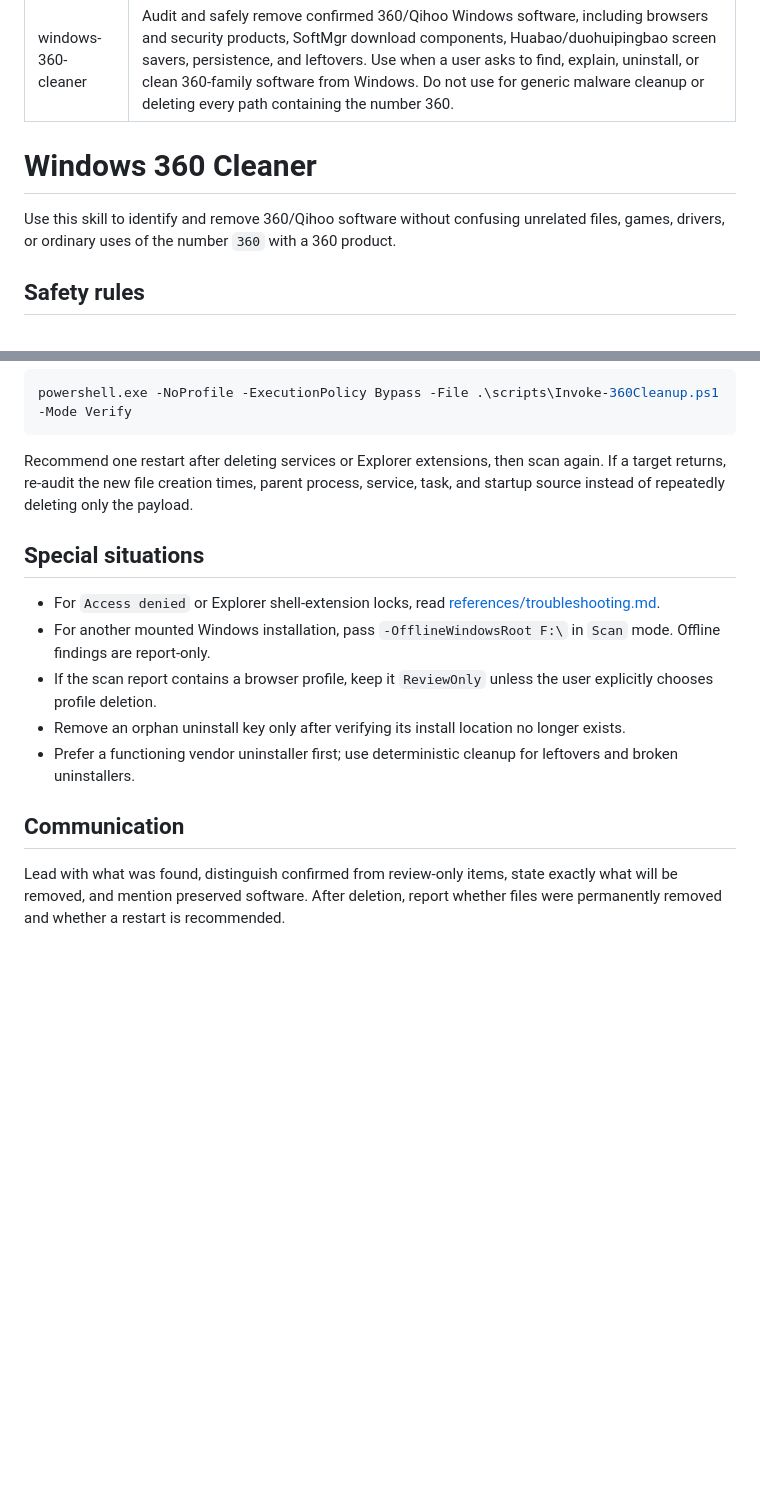
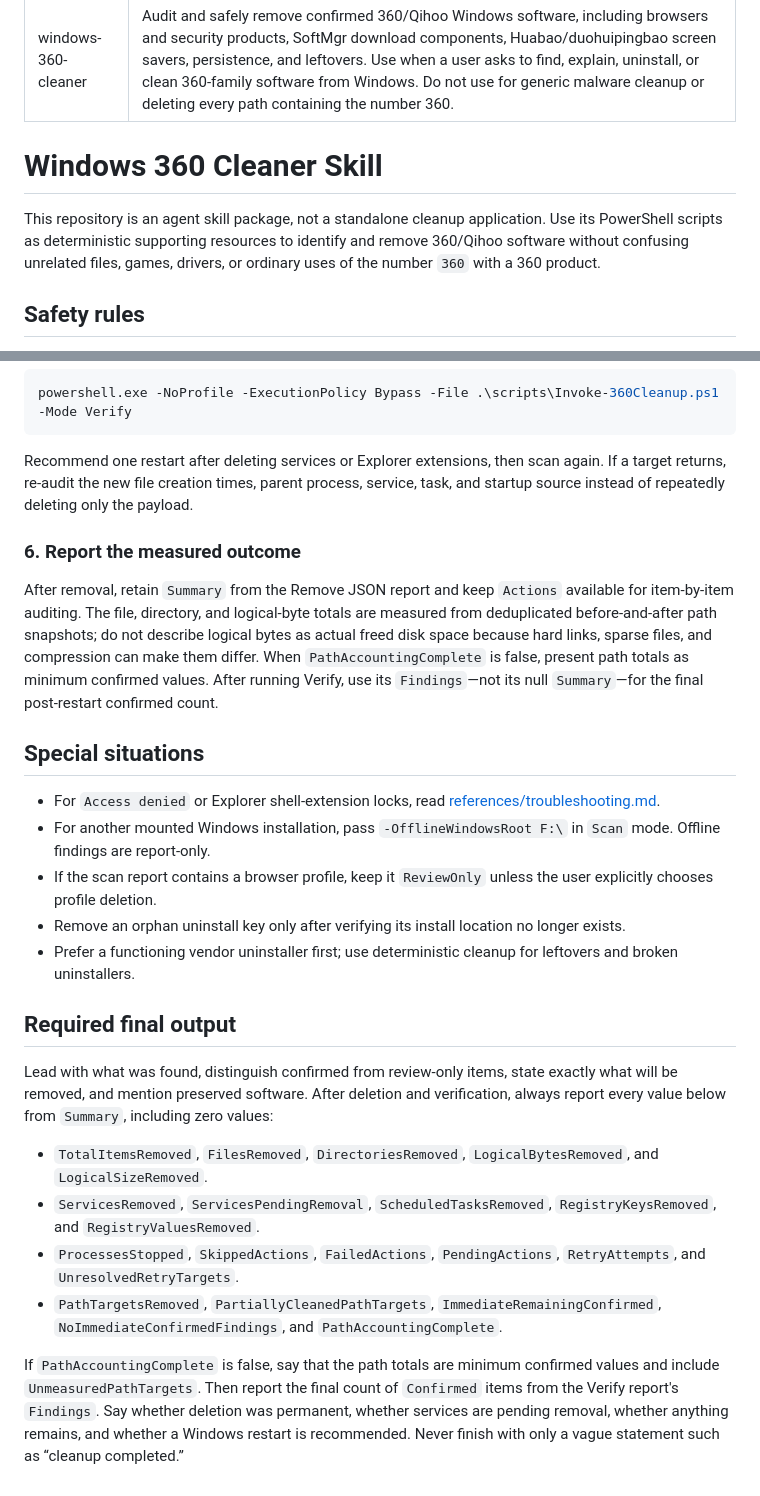
Before and after one commit to LongXL6/windows-360-cleaner, a Markdown page: SKILL.md, 2 parts joined by grey strips. Rendered like a GitHub page; blank space fills up the shorter version.

Commit message:
Require measured cleanup outcome reporting

```diff
--- a/SKILL.md
+++ b/SKILL.md
@@ -3,9 +3,9 @@ name: windows-360-cleaner
 description: Audit and safely remove confirmed 360/Qihoo Windows software, including browsers and security products, SoftMgr download components, Huabao/duohuipingbao screen savers, persistence, and leftovers. Use when a user asks to find, explain, uninstall, or clean 360-family software from Windows. Do not use for generic malware cleanup or deleting every path containing the number 360.
 ---
 
-# Windows 360 Cleaner
+# Windows 360 Cleaner Skill
 
-Use this skill to identify and remove 360/Qihoo software without confusing unrelated files, games, drivers, or ordinary uses of the number `360` with a 360 product.
+This repository is an agent skill package, not a standalone cleanup application. Use its PowerShell scripts as deterministic supporting resources to identify and remove 360/Qihoo software without confusing unrelated files, games, drivers, or ordinary uses of the number `360` with a 360 product.
 
 ## Safety rules
 
@@ -73,6 +73,10 @@ powershell.exe -NoProfile -ExecutionPolicy Bypass -File .\scripts\Invoke-360Clea
 
 Recommend one restart after deleting services or Explorer extensions, then scan again. If a target returns, re-audit the new file creation times, parent process, service, task, and startup source instead of repeatedly deleting only the payload.
 
+### 6. Report the measured outcome
+
+After removal, retain `Summary` from the Remove JSON report and keep `Actions` available for item-by-item auditing. The file, directory, and logical-byte totals are measured from deduplicated before-and-after path snapshots; do not describe logical bytes as actual freed disk space because hard links, sparse files, and compression can make them differ. When `PathAccountingComplete` is false, present path totals as minimum confirmed values. After running Verify, use its `Findings`—not its null `Summary`—for the final post-restart confirmed count.
+
 ## Special situations
 
 - For `Access denied` or Explorer shell-extension locks, read [references/troubleshooting.md](references/troubleshooting.md).
@@ -81,6 +85,13 @@ Recommend one restart after deleting services or Explorer extensions, then scan
 - Remove an orphan uninstall key only after verifying its install location no longer exists.
 - Prefer a functioning vendor uninstaller first; use deterministic cleanup for leftovers and broken uninstallers.
 
-## Communication
+## Required final output
 
-Lead with what was found, distinguish confirmed from review-only items, state exactly what will be removed, and mention preserved software. After deletion, report whether files were permanently removed and whether a restart is recommended.
+Lead with what was found, distinguish confirmed from review-only items, state exactly what will be removed, and mention preserved software. After deletion and verification, always report every value below from `Summary`, including zero values:
+
+- `TotalItemsRemoved`, `FilesRemoved`, `DirectoriesRemoved`, `LogicalBytesRemoved`, and `LogicalSizeRemoved`.
+- `ServicesRemoved`, `ServicesPendingRemoval`, `ScheduledTasksRemoved`, `RegistryKeysRemoved`, and `RegistryValuesRemoved`.
+- `ProcessesStopped`, `SkippedActions`, `FailedActions`, `PendingActions`, `RetryAttempts`, and `UnresolvedRetryTargets`.
+- `PathTargetsRemoved`, `PartiallyCleanedPathTargets`, `ImmediateRemainingConfirmed`, `NoImmediateConfirmedFindings`, and `PathAccountingComplete`.
+
+If `PathAccountingComplete` is false, say that the path totals are minimum confirmed values and include `UnmeasuredPathTargets`. Then report the final count of `Confirmed` items from the Verify report's `Findings`. Say whether deletion was permanent, whether services are pending removal, whether anything remains, and whether a Windows restart is recommended. Never finish with only a vague statement such as “cleanup completed.”
```
